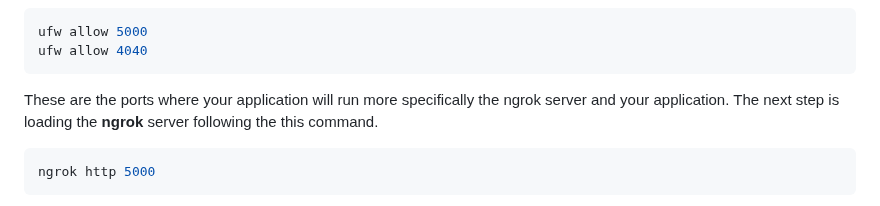
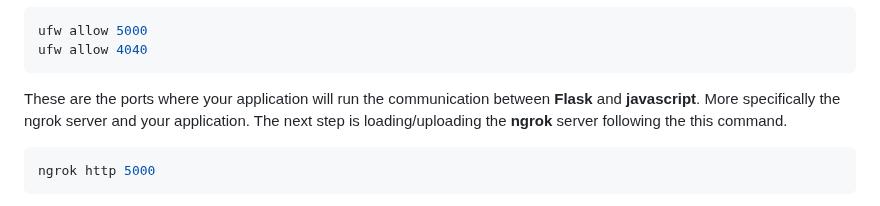
Before and after one commit to meiyor/GPT_superAPI_Quiz, a Markdown page: README.md, the part around the change. Drawn GitHub-style.

````diff
--- a/README.md
+++ b/README.md
@@ -40,7 +40,7 @@ I added there my configuration key but you must have one in your account when yo
 ufw allow 5000
 ufw allow 4040
 ```
-These are the ports where your application will run more specifically the ngrok server and your application. The next step is loading the **ngrok** server following the this command.
+These are the ports where your application will run the communication between **Flask** and **javascript**. More specifically the ngrok server and your application. The next step is loading/uploading the **ngrok** server following the this command.
 
 ```bash
 ngrok http 5000
````
